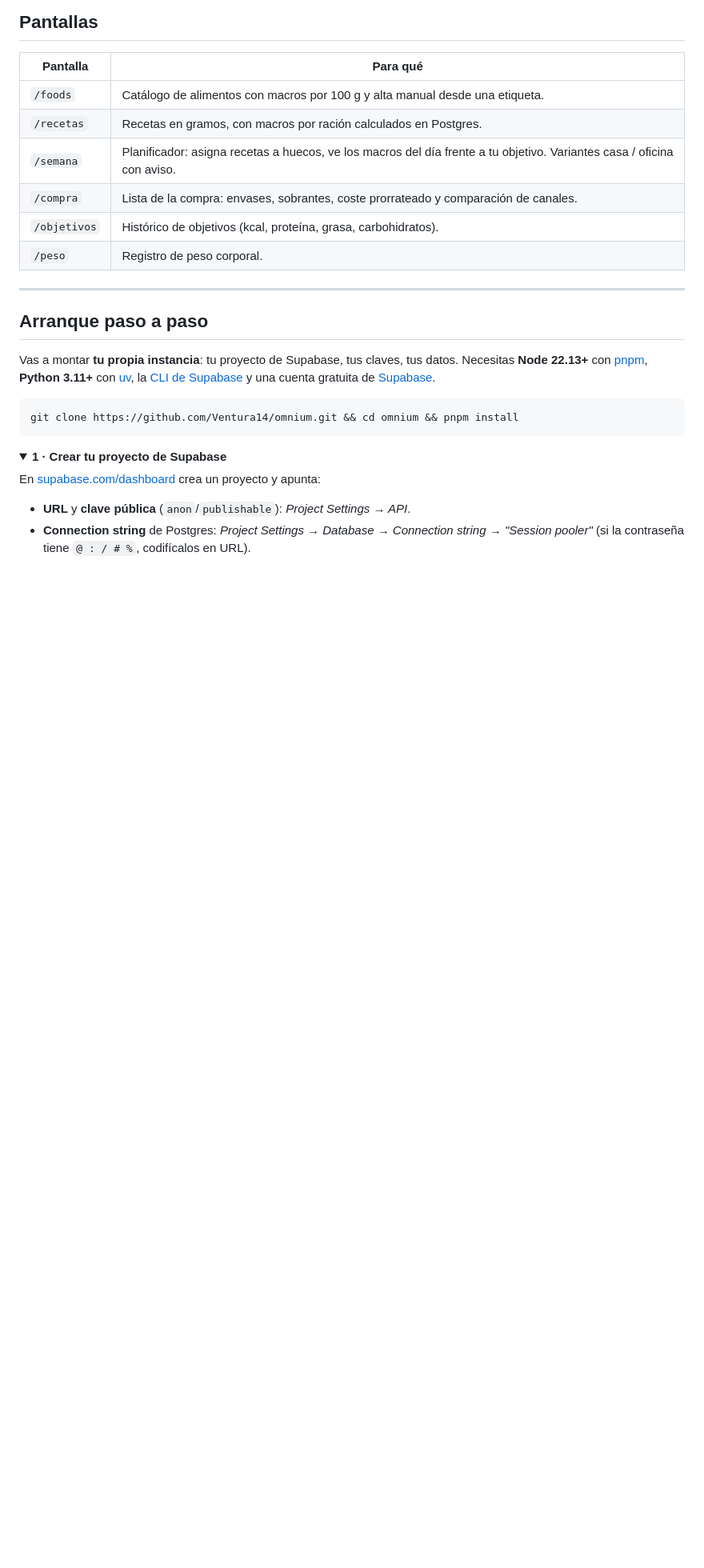
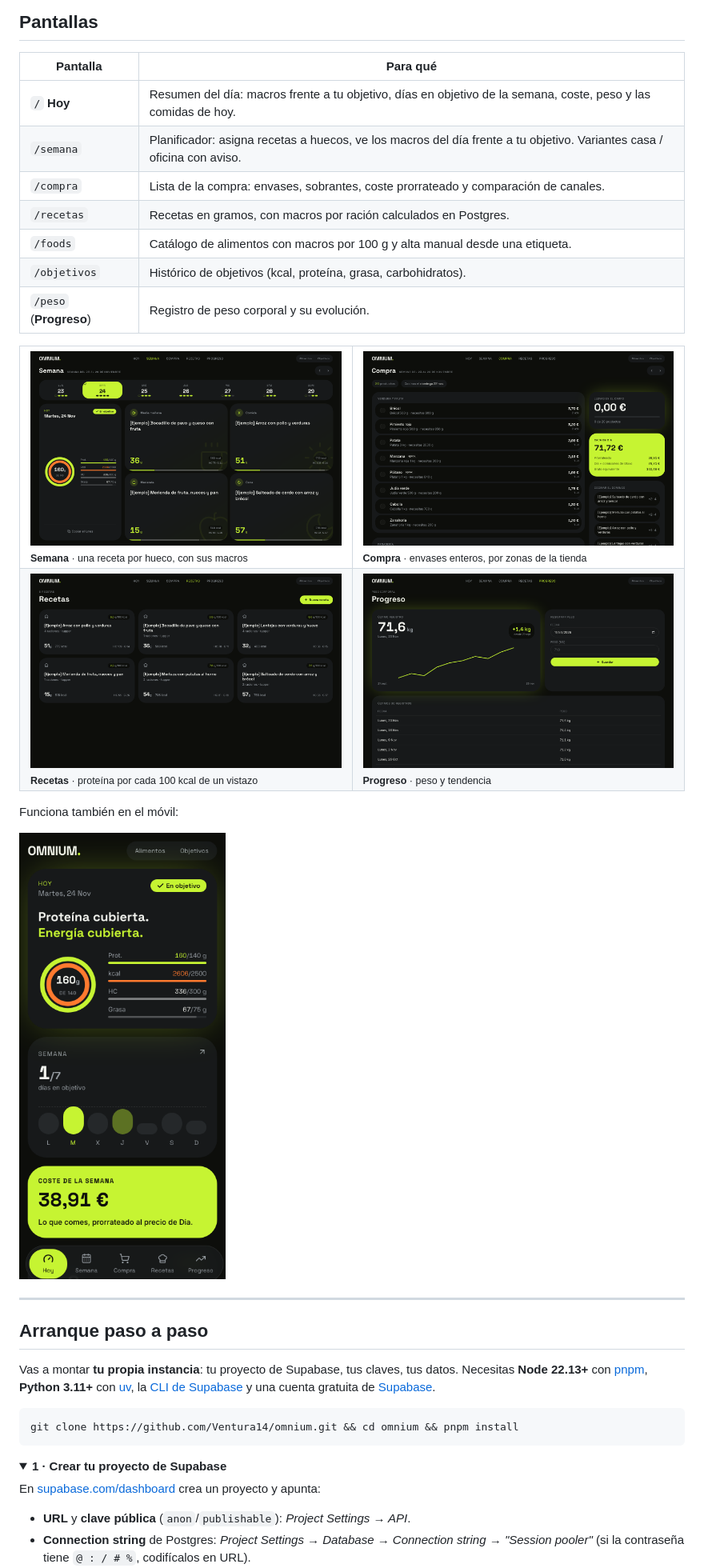
Before and after one commit to Ventura14/omnium, a Markdown page: README.md, the part around one of its changes. Shown at 80% size. Rendered like a GitHub page; pictures changed too: docs/screenshots/compra.png (added), docs/screenshots/hoy-movil.png (added), docs/screenshots/progreso.png (added); folded sections open; blank space fills up the shorter version.

```diff
--- a/README.md
+++ b/README.md
@@ -93,12 +99,28 @@ Si tienes saldo de una tarjeta de beneficios que solo sirve en reparto (tipo Cob
 
 | Pantalla | Para qué |
 |---|---|
-| `/foods` | Catálogo de alimentos con macros por 100 g y alta manual desde una etiqueta. |
-| `/recetas` | Recetas en gramos, con macros por ración calculados en Postgres. |
+| `/` **Hoy** | Resumen del día: macros frente a tu objetivo, días en objetivo de la semana, coste, peso y las comidas de hoy. |
 | `/semana` | Planificador: asigna recetas a huecos, ve los macros del día frente a tu objetivo. Variantes casa / oficina con aviso. |
 | `/compra` | Lista de la compra: envases, sobrantes, coste prorrateado y comparación de canales. |
+| `/recetas` | Recetas en gramos, con macros por ración calculados en Postgres. |
+| `/foods` | Catálogo de alimentos con macros por 100 g y alta manual desde una etiqueta. |
 | `/objetivos` | Histórico de objetivos (kcal, proteína, grasa, carbohidratos). |
-| `/peso` | Registro de peso corporal. |
+| `/peso` (**Progreso**) | Registro de peso corporal y su evolución. |
+
+<table>
+  <tr>
+    <td width="50%"><img src="docs/screenshots/semana.png" alt="Planificador semanal con las comidas del día"><br><sub><b>Semana</b> · una receta por hueco, con sus macros</sub></td>
+    <td width="50%"><img src="docs/screenshots/compra.png" alt="Lista de la compra por zonas con envases y coste"><br><sub><b>Compra</b> · envases enteros, por zonas de la tienda</sub></td>
+  </tr>
+  <tr>
+    <td width="50%"><img src="docs/screenshots/recetas.png" alt="Listado de recetas con proteína y calorías por ración"><br><sub><b>Recetas</b> · proteína por cada 100 kcal de un vistazo</sub></td>
+    <td width="50%"><img src="docs/screenshots/progreso.png" alt="Evolución del peso corporal"><br><sub><b>Progreso</b> · peso y tendencia</sub></td>
+  </tr>
+</table>
+
+Funciona también en el móvil:
+
+<p><img src="docs/screenshots/hoy-movil.png" alt="Pantalla Hoy en el móvil" width="260"></p>
 
 ---
 
```
Also changed, not shown: other parts of README.md (+6 -0 lines), AGENTS.md (+10 -0 lines), docs/screenshots/hoy.png (added).
